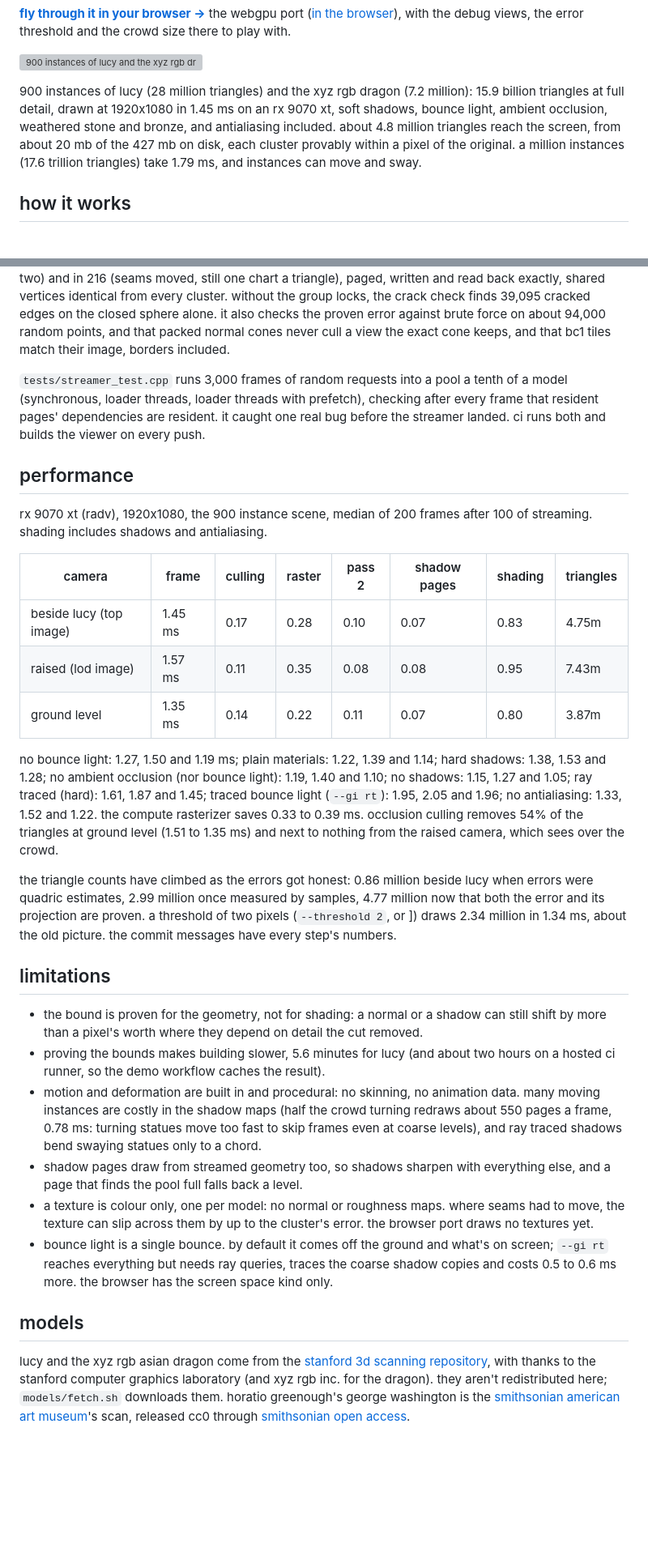
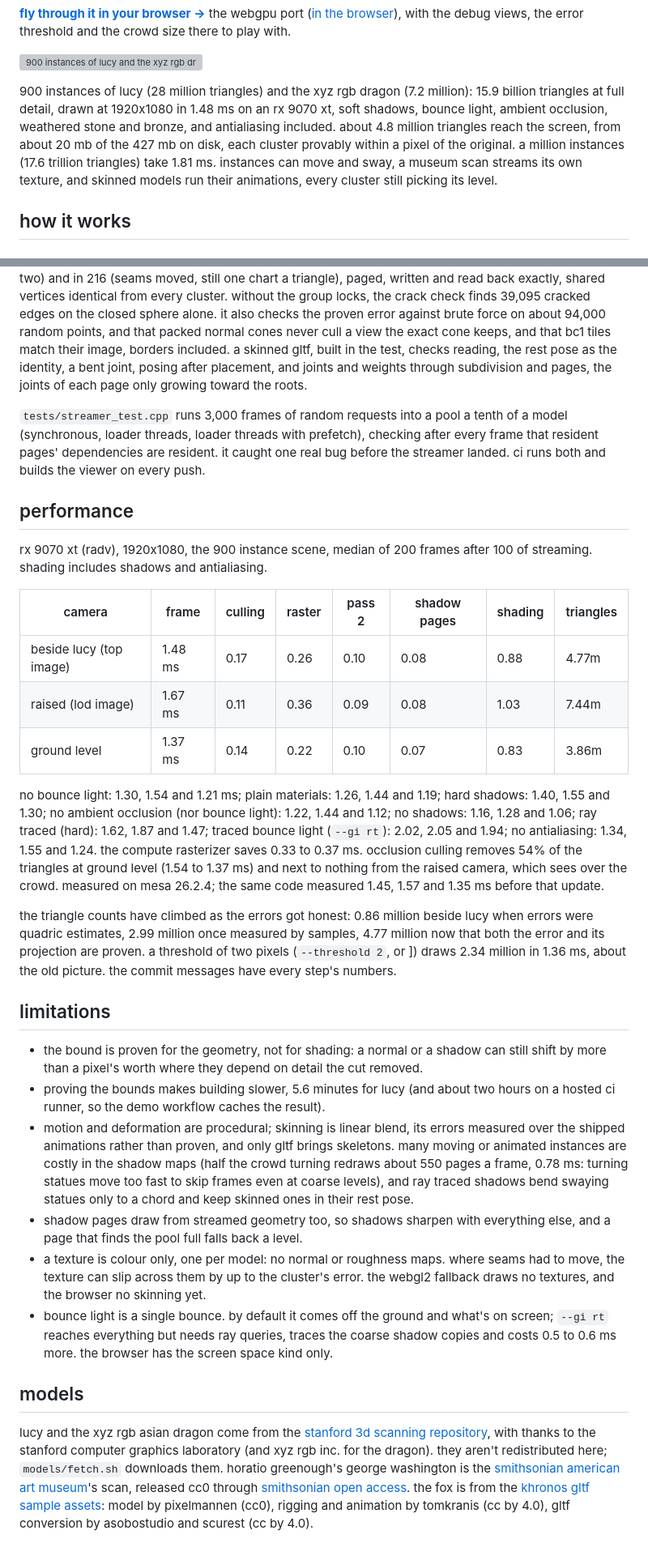
Before and after one commit to apollo-2006/colossus, a Markdown page: README.md, 2 parts joined by grey strips. Shown at 81% size. GitHub-like rendering; blank space fills up the shorter version; grey boxes are pictures that could not be loaded.

```diff
--- a/README.md
+++ b/README.md
@@ -17,12 +17,13 @@ threshold and the crowd size there to play with.
 ![900 instances of lucy and the xyz rgb dragon in sunlight, shadowed by virtual shadow maps](docs/crowd.png)
 
 900 instances of lucy (28 million triangles) and the xyz rgb dragon (7.2 million): 15.9
-billion triangles at full detail, drawn at 1920x1080 in 1.45 ms on an rx 9070 xt, soft
+billion triangles at full detail, drawn at 1920x1080 in 1.48 ms on an rx 9070 xt, soft
 shadows, bounce light, ambient occlusion, weathered stone and bronze, and antialiasing
 included. about
 4.8 million triangles reach the screen, from about 20 mb of the 427 mb on disk, each
 cluster provably within a pixel of the original. a million instances (17.6 trillion
-triangles) take 1.79 ms, and instances can move and sway.
+triangles) take 1.81 ms. instances can move and sway, a museum scan streams its own
+texture, and skinned models run their animations, every cluster still picking its level.
 
 ## how it works
 
@@ -379,7 +421,9 @@ back exactly, shared vertices identical from every cluster. without the group lo
 crack check finds 39,095 cracked edges on the closed sphere alone. it also checks the
 proven error against brute force on about 94,000 random points, and that packed normal
 cones never cull a view the exact cone keeps, and that bc1 tiles match their image,
-borders included.
+borders included. a skinned gltf, built in the test, checks reading, the rest pose as the
+identity, a bent joint, posing after placement, and joints and weights through
+subdivision and pages, the joints of each page only growing toward the roots.
 
 `tests/streamer_test.cpp` runs 3,000 frames of random requests into a pool a tenth of a
 model (synchronous, loader threads, loader threads with prefetch), checking after every
@@ -393,22 +437,23 @@ streaming. shading includes shadows and antialiasing.
 
 | camera | frame | culling | raster | pass 2 | shadow pages | shading | triangles |
 |---|---|---|---|---|---|---|---|
-| beside lucy (top image) | 1.45 ms | 0.17 | 0.28 | 0.10 | 0.07 | 0.83 | 4.75m |
-| raised (lod image) | 1.57 ms | 0.11 | 0.35 | 0.08 | 0.08 | 0.95 | 7.43m |
-| ground level | 1.35 ms | 0.14 | 0.22 | 0.11 | 0.07 | 0.80 | 3.87m |
+| beside lucy (top image) | 1.48 ms | 0.17 | 0.26 | 0.10 | 0.08 | 0.88 | 4.77m |
+| raised (lod image) | 1.67 ms | 0.11 | 0.36 | 0.09 | 0.08 | 1.03 | 7.44m |
+| ground level | 1.37 ms | 0.14 | 0.22 | 0.10 | 0.07 | 0.83 | 3.86m |
 
-no bounce light: 1.27, 1.50 and 1.19 ms; plain materials: 1.22, 1.39 and 1.14; hard
-shadows: 1.38, 1.53 and 1.28; no ambient occlusion (nor bounce light): 1.19, 1.40 and
-1.10; no shadows: 1.15, 1.27 and 1.05; ray traced (hard): 1.61, 1.87 and 1.45; traced
-bounce light (`--gi rt`): 1.95, 2.05 and 1.96; no antialiasing: 1.33, 1.52 and 1.22.
-the compute rasterizer saves 0.33 to 0.39 ms. occlusion culling removes 54% of the
-triangles at ground level (1.51 to 1.35 ms) and next to nothing from the raised camera,
-which sees over the crowd.
+no bounce light: 1.30, 1.54 and 1.21 ms; plain materials: 1.26, 1.44 and 1.19; hard
+shadows: 1.40, 1.55 and 1.30; no ambient occlusion (nor bounce light): 1.22, 1.44 and
+1.12; no shadows: 1.16, 1.28 and 1.06; ray traced (hard): 1.62, 1.87 and 1.47; traced
+bounce light (`--gi rt`): 2.02, 2.05 and 1.94; no antialiasing: 1.34, 1.55 and 1.24.
+the compute rasterizer saves 0.33 to 0.37 ms. occlusion culling removes 54% of the
+triangles at ground level (1.54 to 1.37 ms) and next to nothing from the raised camera,
+which sees over the crowd. measured on mesa 26.2.4; the same code measured 1.45, 1.57 and
+1.35 ms before that update.
 
 the triangle counts have climbed as the errors got honest: 0.86 million beside lucy
 when errors were quadric estimates, 2.99 million once measured by samples, 4.77 million
 now that both the error and its projection are proven. a threshold of two pixels
-(`--threshold 2`, or ]) draws 2.34 million in 1.34 ms, about the old picture. the commit
+(`--threshold 2`, or ]) draws 2.34 million in 1.36 ms, about the old picture. the commit
 messages have every step's numbers.
 
 ## limitations
@@ -417,15 +462,17 @@ messages have every step's numbers.
   shift by more than a pixel's worth where they depend on detail the cut removed.
 * proving the bounds makes building slower, 5.6 minutes for lucy (and about two hours on
   a hosted ci runner, so the demo workflow caches the result).
-* motion and deformation are built in and procedural: no skinning, no animation data.
-  many moving instances are costly in the shadow maps (half the crowd turning redraws
+* motion and deformation are procedural; skinning is linear blend, its errors measured
+  over the shipped animations rather than proven, and only gltf brings skeletons. many
+  moving or animated instances are costly in the shadow maps (half the crowd turning redraws
   about 550 pages a frame, 0.78 ms: turning statues move too fast to skip frames even
-  at coarse levels), and ray traced shadows bend swaying statues only to a chord.
+  at coarse levels), and ray traced shadows bend swaying statues only to a chord and
+  keep skinned ones in their rest pose.
 * shadow pages draw from streamed geometry too, so shadows sharpen with everything else,
   and a page that finds the pool full falls back a level.
 * a texture is colour only, one per model: no normal or roughness maps. where seams had
-  to move, the texture can slip across them by up to the cluster's error. the browser
-  port draws no textures yet.
+  to move, the texture can slip across them by up to the cluster's error. the webgl2
+  fallback draws no textures, and the browser no skinning yet.
 * bounce light is a single bounce. by default it comes off the ground and what's on
   screen; `--gi rt` reaches everything but needs ray queries, traces the coarse shadow
   copies and costs 0.5 to 0.6 ms more. the browser has the screen space kind only.
@@ -437,4 +484,7 @@ lucy and the xyz rgb asian dragon come from the
 thanks to the stanford computer graphics laboratory (and xyz rgb inc. for the dragon).
 they aren't redistributed here; `models/fetch.sh` downloads them. horatio greenough's
 george washington is the [smithsonian american art museum](https://americanart.si.edu)'s
-scan, released cc0 through [smithsonian open access](https://3d.si.edu).
+scan, released cc0 through [smithsonian open access](https://3d.si.edu). the fox is from
+the [khronos gltf sample assets](https://github.com/KhronosGroup/glTF-Sample-Assets): model
+by pixelmannen (cc0), rigging and animation by tomkranis (cc by 4.0), gltf conversion by
+asobostudio and scurest (cc by 4.0).
```
Also changed, not shown: other parts of README.md (+56 -15 lines), docs/foxes.png (added), 5 other files.
